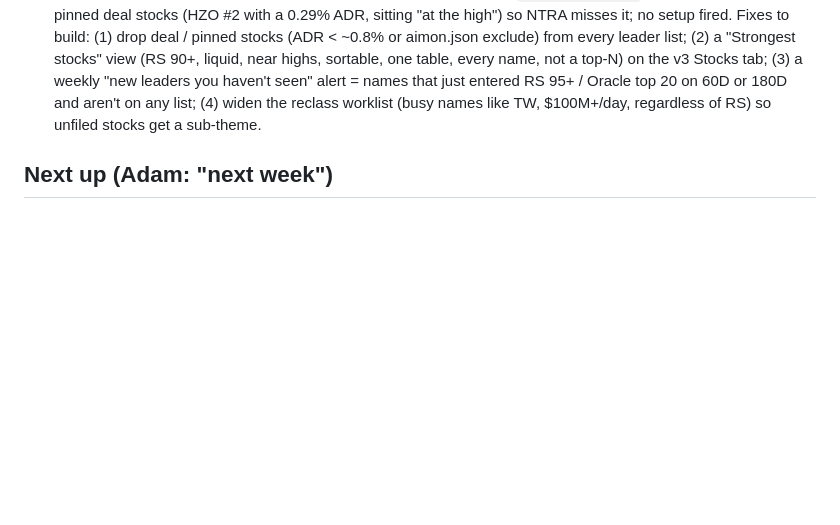
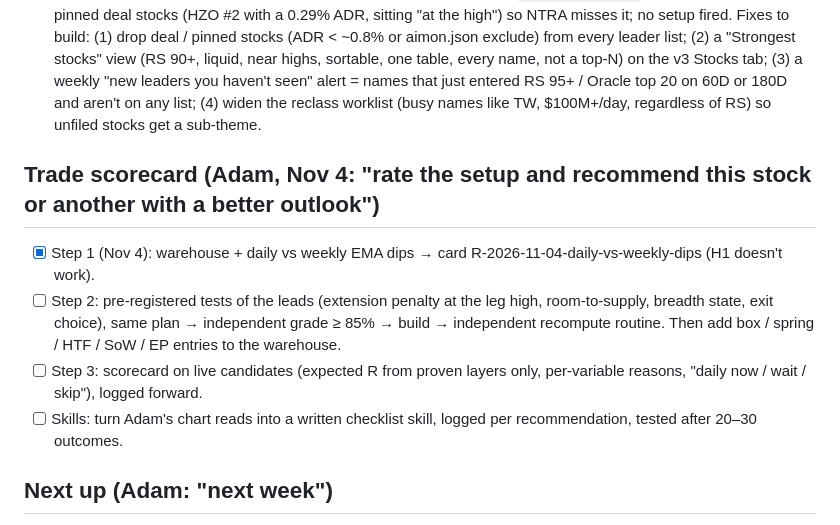
Before and after one commit to az123-stack/breadth-monitor, a Markdown page: ROADMAP.md, the part around the change. Drawn GitHub-style; blank space fills up the shorter version.

```diff
--- a/ROADMAP.md
+++ b/ROADMAP.md
@@ -30,6 +30,13 @@ Open work, in rough priority order. Updated Oct 27, 2026 (end of session). Read
   sortable, one table, every name, not a top-N) on the v3 Stocks tab; (3) a weekly "new leaders you haven't seen" alert = names that just
   entered RS 95+ / Oracle top 20 on 60D or 180D and aren't on any list; (4) widen the reclass worklist (busy names like TW, $100M+/day,
   regardless of RS) so unfiled stocks get a sub-theme.
+
+## Trade scorecard (Adam, Nov 4: "rate the setup and recommend this stock or another with a better outlook")
+- [x] Step 1 (Nov 4): warehouse + daily vs weekly EMA dips → card R-2026-11-04-daily-vs-weekly-dips (H1 doesn't work).
+- [ ] Step 2: pre-registered tests of the leads (extension penalty at the leg high, room-to-supply, breadth state, exit choice), same
+  plan → independent grade ≥ 85% → build → independent recompute routine. Then add box / spring / HTF / SoW / EP entries to the warehouse.
+- [ ] Step 3: scorecard on live candidates (expected R from proven layers only, per-variable reasons, "daily now / wait / skip"), logged forward.
+- [ ] Skills: turn Adam's chart reads into a written checklist skill, logged per recommendation, tested after 20–30 outcomes.
 
 ## Next up (Adam: "next week")
 1. **Trade warehouse + stacked R** (Adam, Oct 27: "this trade is 0.8R, that one 0.5R, but layered together 1.3R — keep making this
```
Also changed, not shown: CLAUDE.md (+9 -0 lines), research/R-2026-11-04-daily-vs-weekly-dips.md (added, +39 -0 lines).
